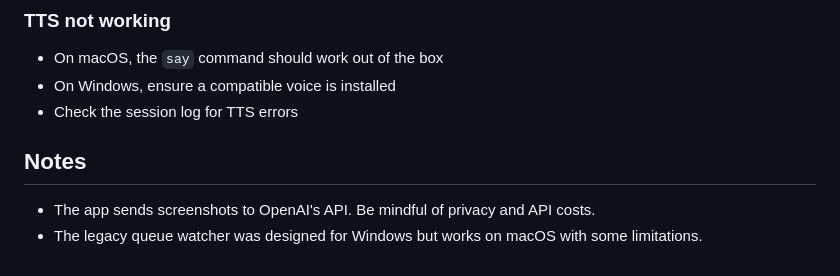
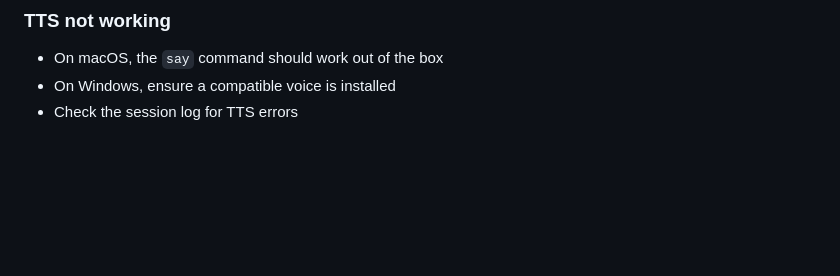
Before and after one commit to LeifChristian/screen-reader-and-capture, a Markdown page: README.md, the part around the change. Rendered like a GitHub page; blank space fills up the shorter version.

```diff
--- a/README.md
+++ b/README.md
@@ -123,8 +123,3 @@ const INTERVAL_MS = 30 * 1000; // 30 seconds
 - On macOS, the `say` command should work out of the box
 - On Windows, ensure a compatible voice is installed
 - Check the session log for TTS errors
-
-## Notes
-
-- The app sends screenshots to OpenAI's API. Be mindful of privacy and API costs.
-- The legacy queue watcher was designed for Windows but works on macOS with some limitations.
```
